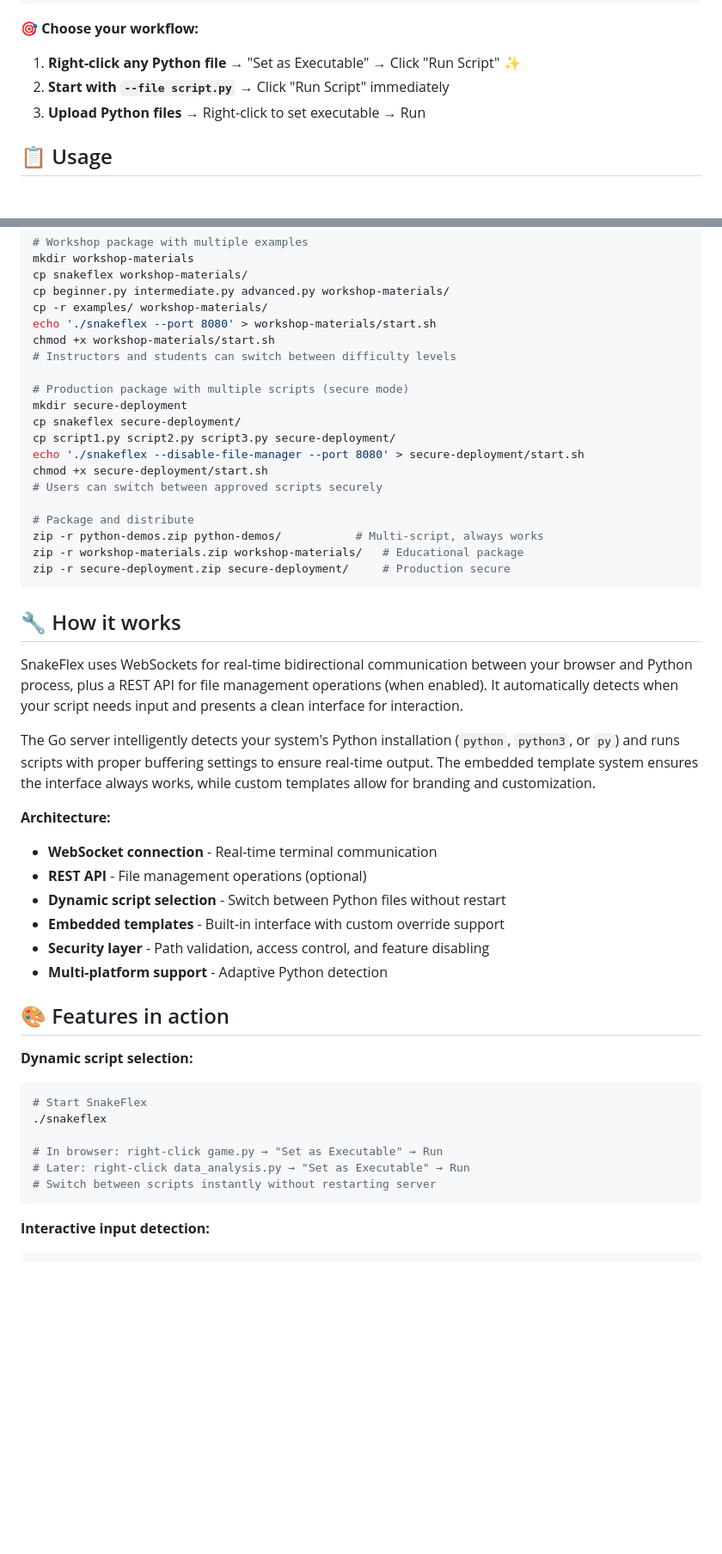
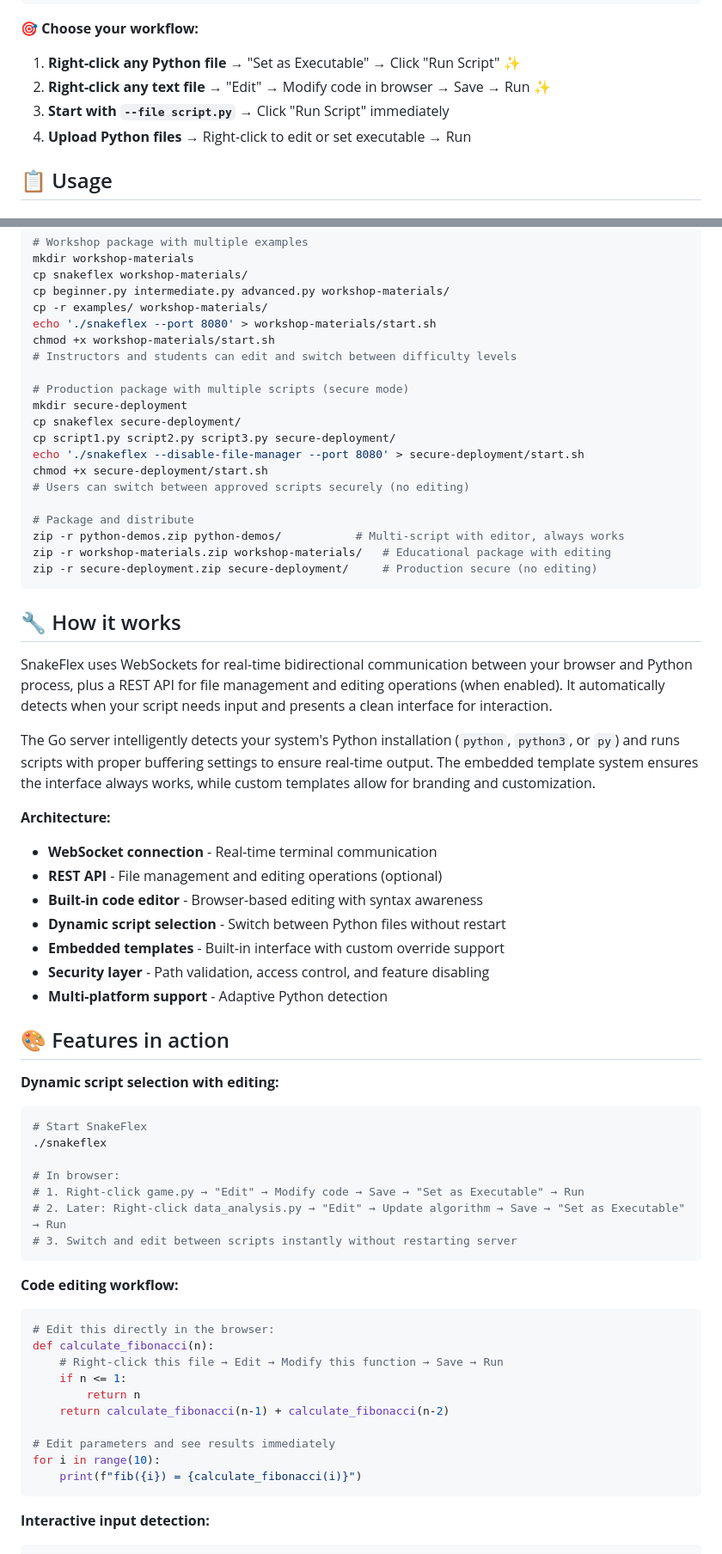
Before and after one commit to Sinamirshahi/snakeflex, a Markdown page: README.md, 2 parts joined by grey strips. Shown at 86% size. GitHub-like rendering; blank space fills up the shorter version.

````diff
--- a/README.md
+++ b/README.md
@@ -75,8 +76,9 @@ http://localhost:8090
 
 **🎯 Choose your workflow:**
 1. **Right-click any Python file** → "Set as Executable" → Click "Run Script" ✨
-2. **Start with `--file script.py`** → Click "Run Script" immediately
-3. **Upload Python files** → Right-click to set executable → Run
+2. **Right-click any text file** → "Edit" → Modify code in browser → Save → Run ✨
+3. **Start with `--file script.py`** → Click "Run Script" immediately
+4. **Upload Python files** → Right-click to edit or set executable → Run
 
 ## 📋 Usage
 
@@ -355,7 +406,7 @@ cp beginner.py intermediate.py advanced.py workshop-materials/
 cp -r examples/ workshop-materials/
 echo './snakeflex --port 8080' > workshop-materials/start.sh
 chmod +x workshop-materials/start.sh
-# Instructors and students can switch between difficulty levels
+# Instructors and students can edit and switch between difficulty levels
 
 # Production package with multiple scripts (secure mode)
 mkdir secure-deployment
@@ -363,23 +414,24 @@ cp snakeflex secure-deployment/
 cp script1.py script2.py script3.py secure-deployment/
 echo './snakeflex --disable-file-manager --port 8080' > secure-deployment/start.sh
 chmod +x secure-deployment/start.sh
-# Users can switch between approved scripts securely
+# Users can switch between approved scripts securely (no editing)
 
 # Package and distribute
-zip -r python-demos.zip python-demos/           # Multi-script, always works
-zip -r workshop-materials.zip workshop-materials/   # Educational package
-zip -r secure-deployment.zip secure-deployment/     # Production secure
+zip -r python-demos.zip python-demos/           # Multi-script with editor, always works
+zip -r workshop-materials.zip workshop-materials/   # Educational package with editing
+zip -r secure-deployment.zip secure-deployment/     # Production secure (no editing)
 ```
 
 ## 🔧 How it works
 
-SnakeFlex uses WebSockets for real-time bidirectional communication between your browser and Python process, plus a REST API for file management operations (when enabled). It automatically detects when your script needs input and presents a clean interface for interaction.
+SnakeFlex uses WebSockets for real-time bidirectional communication between your browser and Python process, plus a REST API for file management and editing operations (when enabled). It automatically detects when your script needs input and presents a clean interface for interaction.
 
 The Go server intelligently detects your system's Python installation (`python`, `python3`, or `py`) and runs scripts with proper buffering settings to ensure real-time output. The embedded template system ensures the interface always works, while custom templates allow for branding and customization.
 
 **Architecture:**
 * **WebSocket connection** - Real-time terminal communication
-* **REST API** - File management operations (optional)
+* **REST API** - File management and editing operations (optional)
+* **Built-in code editor** - Browser-based editing with syntax awareness
 * **Dynamic script selection** - Switch between Python files without restart
 * **Embedded templates** - Built-in interface with custom override support
 * **Security layer** - Path validation, access control, and feature disabling
@@ -387,15 +439,31 @@ The Go server intelligently detects your system's Python installation (`python`,
 
 ## 🎨 Features in action
 
-**Dynamic script selection:**
+**Dynamic script selection with editing:**
 
 ```bash
 # Start SnakeFlex
 ./snakeflex
 
-# In browser: right-click game.py → "Set as Executable" → Run
-# Later: right-click data_analysis.py → "Set as Executable" → Run
-# Switch between scripts instantly without restarting server
+# In browser:
+# 1. Right-click game.py → "Edit" → Modify code → Save → "Set as Executable" → Run
+# 2. Later: Right-click data_analysis.py → "Edit" → Update algorithm → Save → "Set as Executable" → Run
+# 3. Switch and edit between scripts instantly without restarting server
+```
+
+**Code editing workflow:**
+
+```python
+# Edit this directly in the browser:
+def calculate_fibonacci(n):
+    # Right-click this file → Edit → Modify this function → Save → Run
+    if n <= 1:
+        return n
+    return calculate_fibonacci(n-1) + calculate_fibonacci(n-2)
+
+# Edit parameters and see results immediately
+for i in range(10):
+    print(f"fib({i}) = {calculate_fibonacci(i)}")
 ```
 
 **Interactive input detection:**
````
Also changed, not shown: other parts of README.md (+108 -34 lines).
